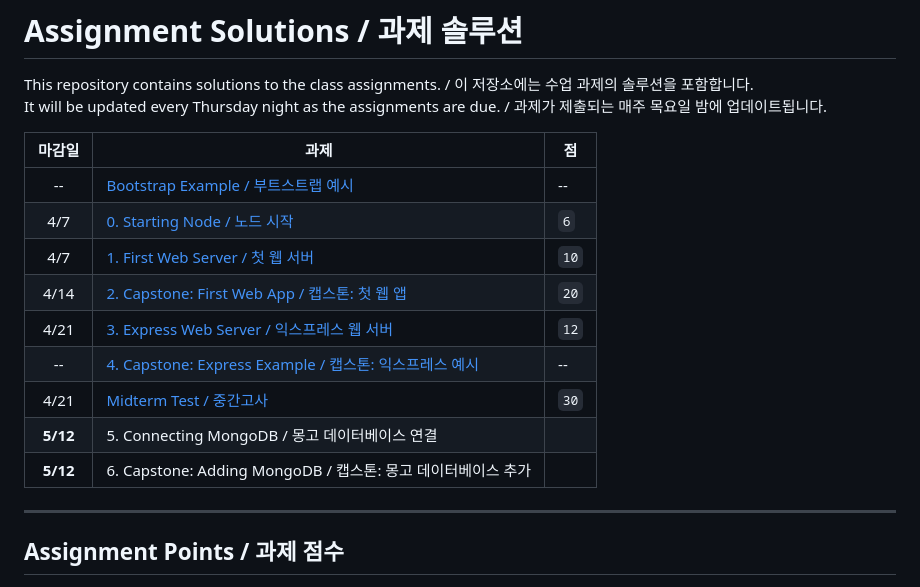
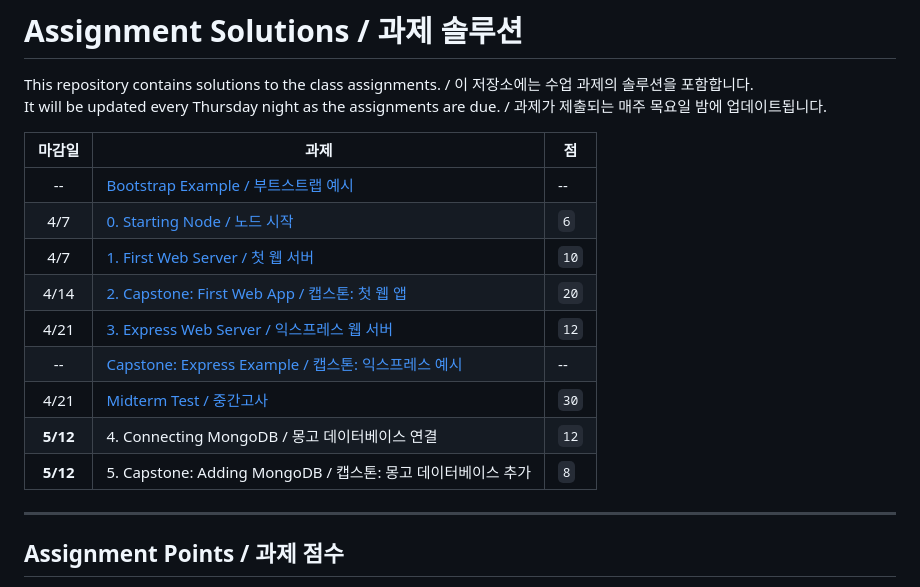
Before and after one commit to ut-nodejs/assignment-solutions, a Markdown page: readme.md, the part around the change. Drawn GitHub-style.

```diff
--- a/readme.md
+++ b/readme.md
@@ -4,16 +4,16 @@ This repository contains solutions to the class assignments. / 이 저장소에
 It will be updated every Thursday night as the assignments are due. / 과제가 제출되는 매주 목요일 밤에 업데이트됩니다.
 
 |  마감일  | 과제                                                                      | 점   |
-| :------: | ------------------------------------------------------------------------- | ---- |
+| :------: | ------------------------------------------------------------------------ | ---- |
 |    --    | [Bootstrap Example / 부트스트랩 예시](./0-bootstrap-example-soln-PUBLIC/) | --   |
 |   4/7    | [0. Starting Node / 노드 시작](./0-starting-nodejs-soln-PUBLIC/)          | `6`  |
 |   4/7    | [1. First Web Server / 첫 웹 서버](./1-node-webserver-soln-PUBLIC/)       | `10` |
 |   4/14   | [2. Capstone: First Web App / 캡스톤: 첫 웹 앱](./2-webserver-capstone-PUBLIC/)        | `20` |
-|   4/21   | [3. Express Web Server / 익스프레스 웹 서버](./3-express-webserver-soln-PUBLIC/)                                | `12` |
-|    --    | [4. Capstone: Express Example / 캡스톤: 익스프레스 예시](./4-express-capstone-soln-PUBLIC/) | -- |
-|   4/21   | [Midterm Test / 중간고사](./5-midterm-test-soln-PUBLIC/)                  | `30` |
-| **5/12** | 5. Connecting MongoDB / 몽고 데이터베이스 연결 |  |
-| **5/12** | 6. Capstone: Adding MongoDB / 캡스톤: 몽고 데이터베이스 추가 |  |
+|   4/21   | [3. Express Web Server / 익스프레스 웹 서버](./3-express-webserver-soln-PUBLIC/)        | `12` |
+|    --    | [Capstone: Express Example / 캡스톤: 익스프레스 예시](./4-express-capstone-soln-PUBLIC/) | -- |
+|   4/21   | [Midterm Test / 중간고사](./midterm-test-soln-PUBLIC/)                    | `30` |
+| **5/12** | 4. Connecting MongoDB / 몽고 데이터베이스 연결                             | `12` |
+| **5/12** | 5. Capstone: Adding MongoDB / 캡스톤: 몽고 데이터베이스 추가                | `8` |
 
 ---
 
```
